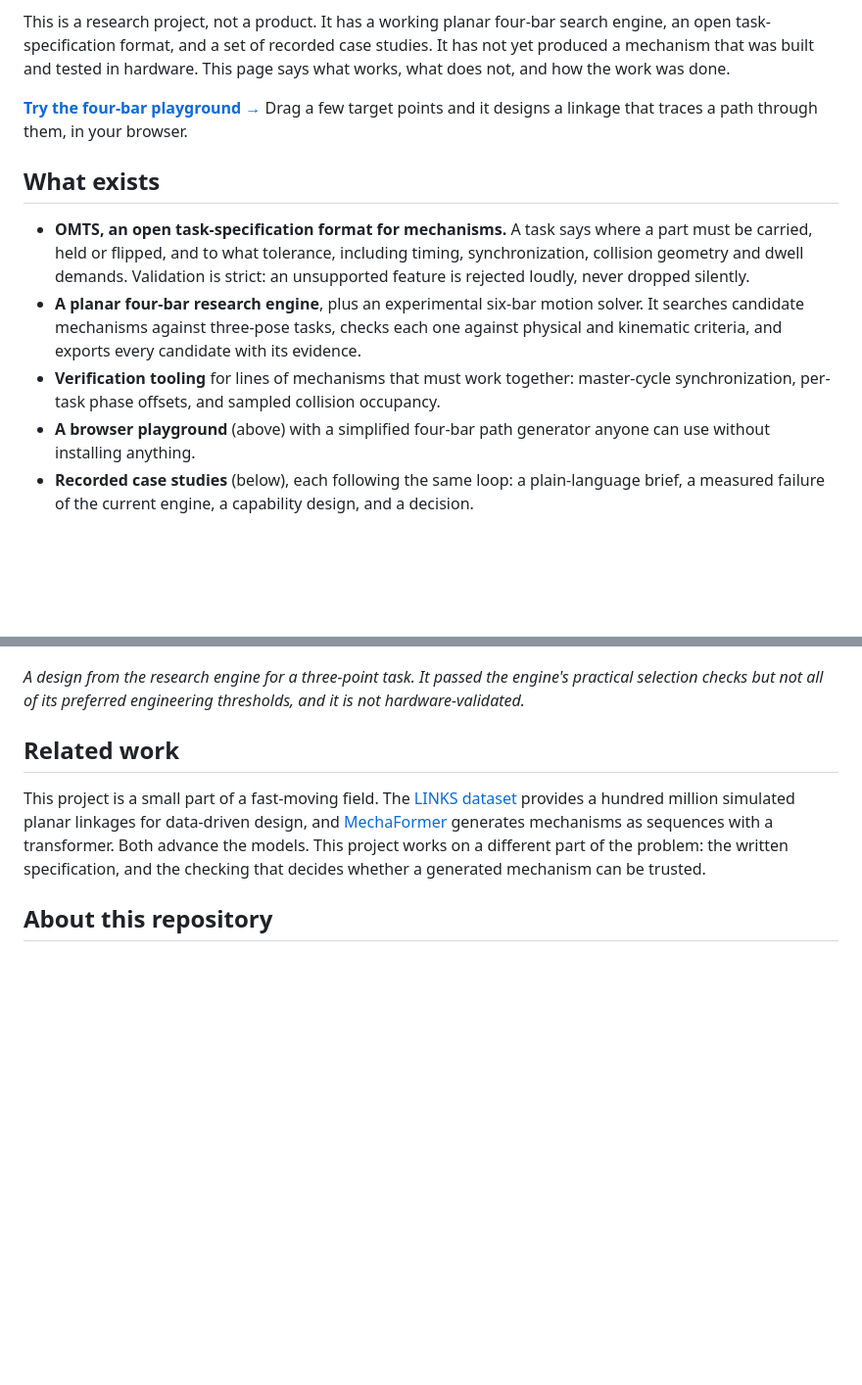
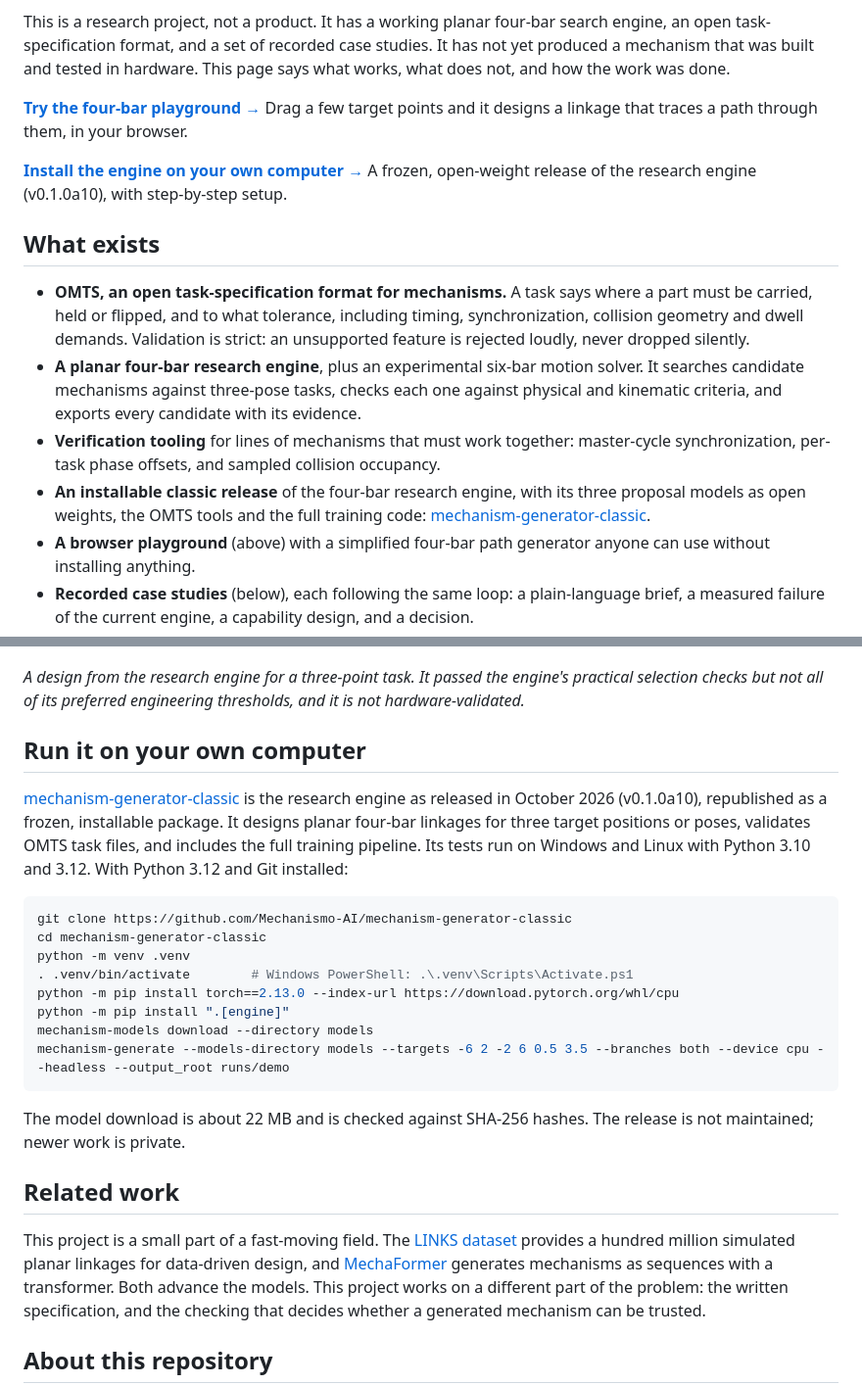
Before and after one commit to Mechanismo-AI/mechanism-design-ml, a Markdown page: README.md, 2 parts joined by grey strips. Shown at 98% size. Drawn GitHub-style; blank space fills up the shorter version.

Commit message:
README: link the installable classic release
Add a link to mechanism-generator-classic under the playground link, list it
under What exists, and add a short Run it on your own computer section with
the install and generate commands.

Co-Authored-By: Claude <noreply@anthropic.com>
Claude-Session: https://claude.ai/code/session_01VkDXhxXJ66s83qsSJRKEUc

````diff
--- a/README.md
+++ b/README.md
@@ -6,12 +6,15 @@ This is a research project, not a product. It has a working planar four-bar sear
 
 **[Try the four-bar playground →](https://mechanismo-ai.github.io/mechanism-design-ml/)** Drag a few target points and it designs a linkage that traces a path through them, in your browser.
 
+**[Install the engine on your own computer →](https://github.com/Mechanismo-AI/mechanism-generator-classic)** A frozen, open-weight release of the research engine (v0.1.0a10), with step-by-step setup.
+
 
 ## What exists
 
 - **OMTS, an open task-specification format for mechanisms.** A task says where a part must be carried, held or flipped, and to what tolerance, including timing, synchronization, collision geometry and dwell demands. Validation is strict: an unsupported feature is rejected loudly, never dropped silently.
 - **A planar four-bar research engine**, plus an experimental six-bar motion solver. It searches candidate mechanisms against three-pose tasks, checks each one against physical and kinematic criteria, and exports every candidate with its evidence.
 - **Verification tooling** for lines of mechanisms that must work together: master-cycle synchronization, per-task phase offsets, and sampled collision occupancy.
+- **An installable classic release** of the four-bar research engine, with its three proposal models as open weights, the OMTS tools and the full training code: [mechanism-generator-classic](https://github.com/Mechanismo-AI/mechanism-generator-classic).
 - **A browser playground** (above) with a simplified four-bar path generator anyone can use without installing anything.
 - **Recorded case studies** (below), each following the same loop: a plain-language brief, a measured failure of the current engine, a capability design, and a decision.
 
@@ -62,6 +65,23 @@ It uses a simplified solver written for the page (random valid designs, then Nel
 
 *A design from the research engine for a three-point task. It passed the engine's practical selection checks but not all of its preferred engineering thresholds, and it is not hardware-validated.*
 
+## Run it on your own computer
+
+[mechanism-generator-classic](https://github.com/Mechanismo-AI/mechanism-generator-classic) is the research engine as released in October 2026 (v0.1.0a10), republished as a frozen, installable package. It designs planar four-bar linkages for three target positions or poses, validates OMTS task files, and includes the full training pipeline. Its tests run on Windows and Linux with Python 3.10 and 3.12. With Python 3.12 and Git installed:
+
+```sh
+git clone https://github.com/Mechanismo-AI/mechanism-generator-classic
+cd mechanism-generator-classic
+python -m venv .venv
+. .venv/bin/activate        # Windows PowerShell: .\.venv\Scripts\Activate.ps1
+python -m pip install torch==2.13.0 --index-url https://download.pytorch.org/whl/cpu
+python -m pip install ".[engine]"
+mechanism-models download --directory models
+mechanism-generate --models-directory models --targets -6 2 -2 6 0.5 3.5 --branches both --device cpu --headless --output_root runs/demo
+```
+
+The model download is about 22 MB and is checked against SHA-256 hashes. The release is not maintained; newer work is private.
+
 ## Related work
 
 This project is a small part of a fast-moving field. The [LINKS dataset](https://arxiv.org/abs/2208.14567) provides a hundred million simulated planar linkages for data-driven design, and [MechaFormer](https://arxiv.org/abs/2508.09005) generates mechanisms as sequences with a transformer. Both advance the models. This project works on a different part of the problem: the written specification, and the checking that decides whether a generated mechanism can be trusted.
````
